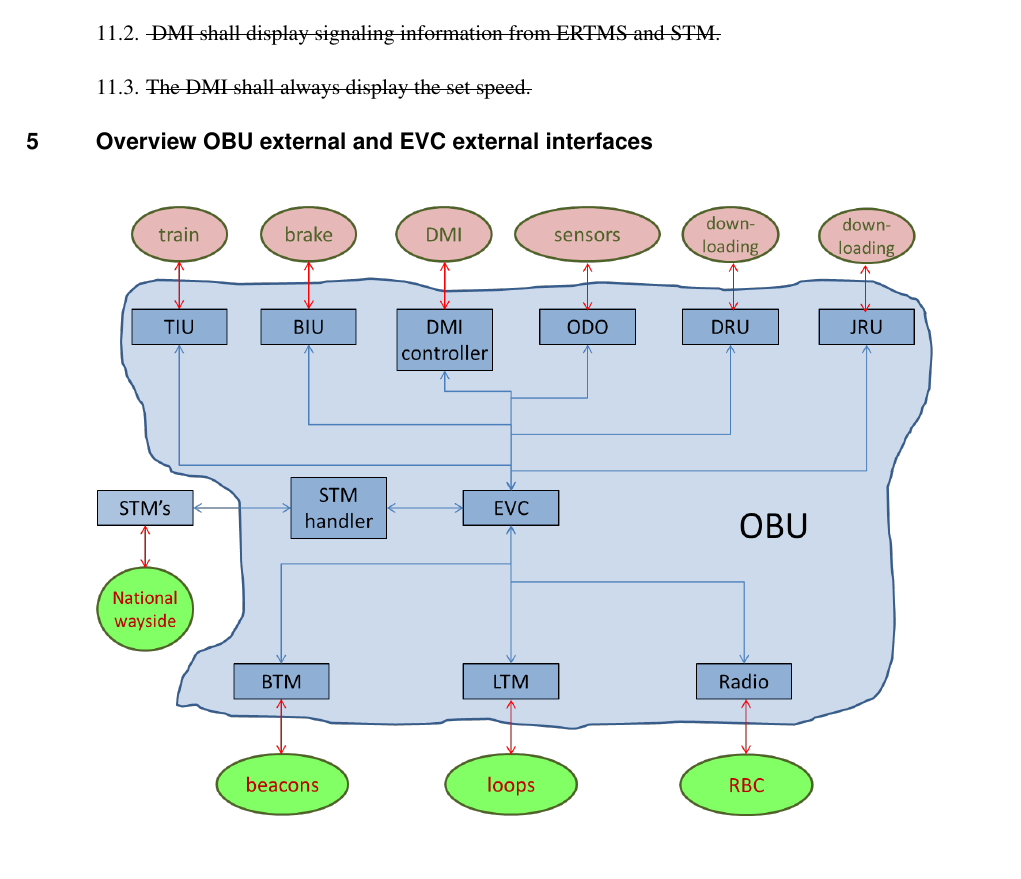
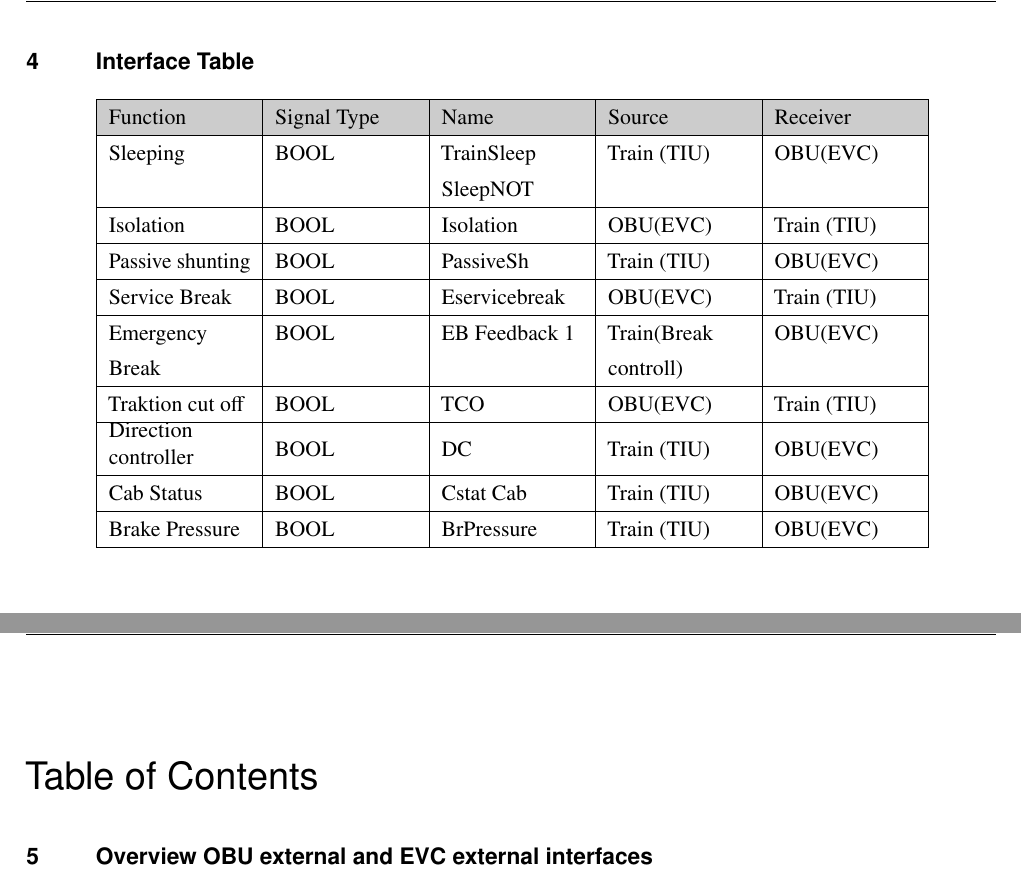
Before and after one commit to openETCS/SSRS, a LaTeX document (Interface-Document/openETCS External Interfaces.tex): part of page 11 of 15 before the commit and two parts of pages 11 and 12 of 16 after it, the two joined at a grey line, cut at the place of the change. Compiled offline with pdfLaTeX.

Commit message:
for B.Jacob

```diff
--- a/Interface-Document/openETCS External Interfaces.tex
+++ b/Interface-Document/openETCS External Interfaces.tex
@@ -244,10 +239,30 @@
 
 ## All juridical information related to the ERTMS equipment shall be recorded and available via the TRU (???) interface.
 
-## \sout{ DMI shall display signaling information from ERTMS and STM.}
 
-## \sout{The DMI shall always display the set speed.}
 \end{easylist}
+\newpage
+\section{Interface Table}
+\tablefirsthead{
+\hline
+\rowcolor{gray}
+Function & Signal Type & Name & Source & Receiver\\\hline}
+\begin{supertabular}{| m{2.5 cm} | m{2.5 cm} | m{2.5 cm} | m{2.5cm} |m{2.5cm} |}
+Sleeping & BOOL & TrainSleep & Train (TIU) & OBU(EVC)\\
+ &  &  SleepNOT &  & \\\hline
+Isolation & BOOL & Isolation & OBU(EVC) & Train (TIU)\\\hline
+Passive shunting & BOOL & PassiveSh & Train (TIU) & OBU(EVC)\\\hline
+Service Break & BOOL & Eservicebreak & OBU(EVC) & Train (TIU)\\\hline
+ Emergency & BOOL & EB Feedback 1 & Train(Break & OBU(EVC)\\
+ Break &  &  & controll) & \\\hline
+ Traktion cut off & BOOL & TCO & OBU(EVC) & Train (TIU)\\\hline
+ Direction controller & BOOL & DC & Train (TIU) & OBU(EVC)\\\hline
+ Cab Status & BOOL & Cstat Cab & Train (TIU) & OBU(EVC)\\\hline
+ Brake Pressure & BOOL & BrPressure & Train (TIU) & OBU(EVC)\\\hline
+\end{supertabular}
+
+
+\tableofcontents
 
 \section{Overview OBU external and EVC external interfaces}
 
```
Also changed, not shown: Interface-Document/figs/external_interfaces.pdf, Interface-Document/openETCS External Interfaces.pdf, Interface-Document/openETCS External Interfaces.tex (9 more changed lines).
